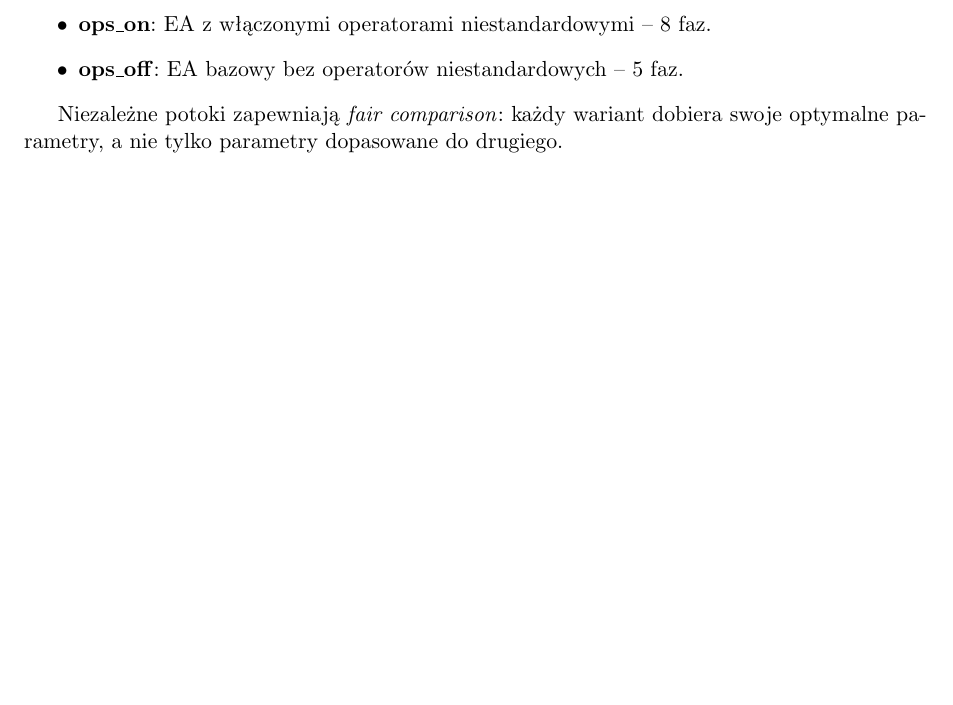
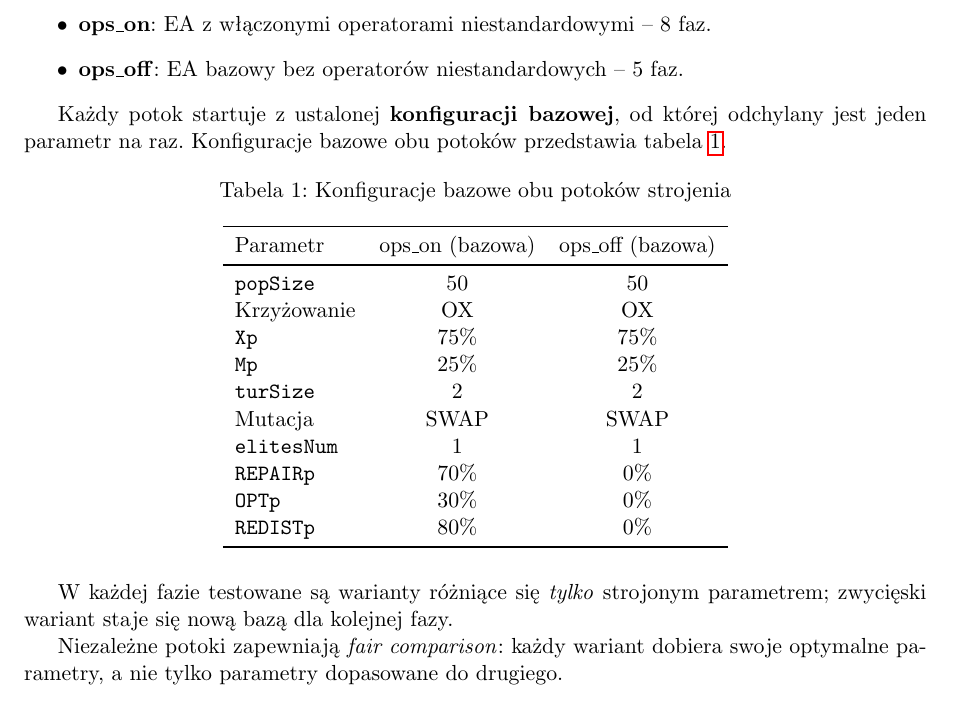
Before and after one commit to Axyu01/MetodyOptCVRPTW, a LaTeX document (sprawozdanie.tex): part of page 6 of 27 before the commit and part of page 6 of 28 after it, cut so that both start at the same text, the shorter picture padded with empty space. Compiled offline with pdfLaTeX.

Commit message:
Add base tuning config table to research procedure section

```diff
--- a/sprawozdanie.tex
+++ b/sprawozdanie.tex
@@ -220,6 +220,34 @@
     \item \textbf{ops\_on}: EA z włączonymi operatorami niestandardowymi -- 8 faz.
     \item \textbf{ops\_off}: EA bazowy bez operatorów niestandardowych -- 5 faz.
 \end{itemize}
+
+Każdy potok startuje z ustalonej \textbf{konfiguracji bazowej}, od której odchylany
+jest jeden parametr na raz. Konfiguracje bazowe obu potoków przedstawia tabela~\ref{tab:base}.
+
+\begin{table}[H]
+\centering
+\caption{Konfiguracje bazowe obu potoków strojenia}
+\label{tab:base}
+\begin{tabular}{lcc}
+\toprule
+Parametr & ops\_on (bazowa) & ops\_off (bazowa) \\
+\midrule
+\texttt{popSize}   & 50    & 50 \\
+Krzyżowanie        & OX    & OX \\
+\texttt{Xp}        & 75\%  & 75\% \\
+\texttt{Mp}        & 25\%  & 25\% \\
+\texttt{turSize}   & 2     & 2 \\
+Mutacja            & SWAP  & SWAP \\
+\texttt{elitesNum} & 1     & 1 \\
+\texttt{REPAIRp}   & 70\%  & 0\% \\
+\texttt{OPTp}      & 30\%  & 0\% \\
+\texttt{REDISTp}   & 80\%  & 0\% \\
+\bottomrule
+\end{tabular}
+\end{table}
+
+W każdej fazie testowane są warianty różniące się \emph{tylko} strojonym parametrem;
+zwycięski wariant staje się nową bazą dla kolejnej fazy.
 
 Niezależne potoki zapewniają \textit{fair comparison}: każdy wariant dobiera
 swoje optymalne parametry, a nie tylko parametry dopasowane do drugiego.
```
